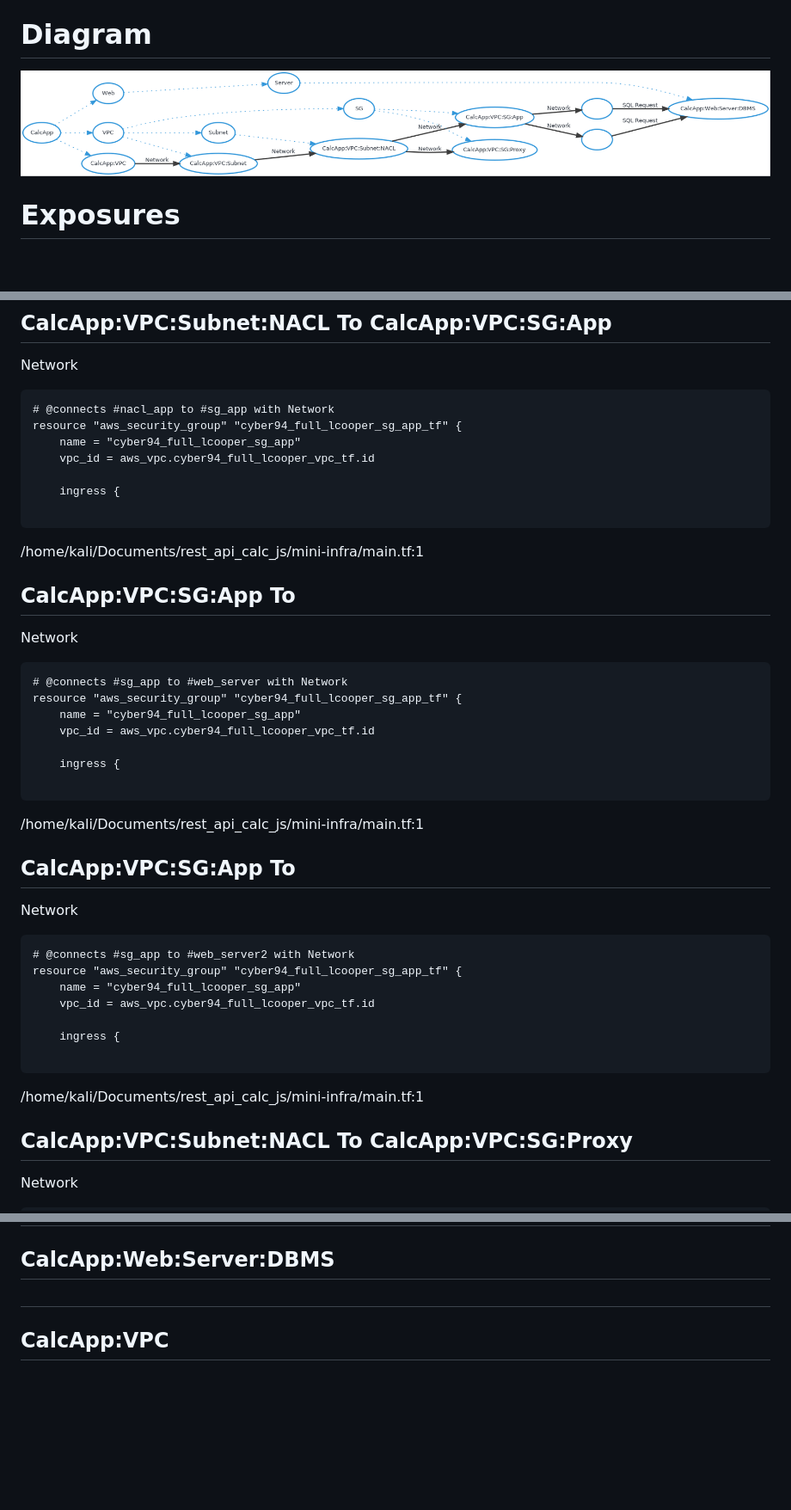
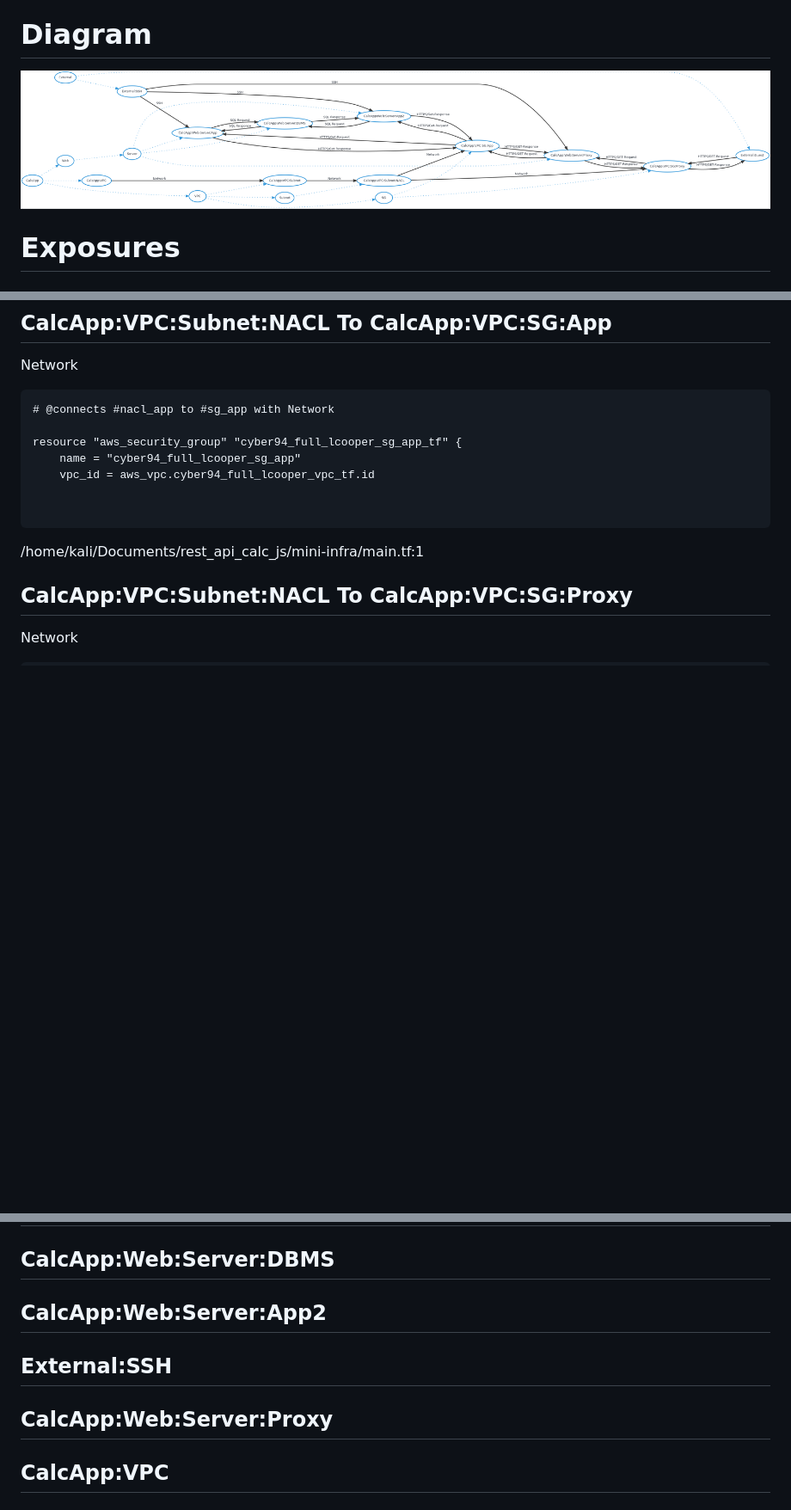
Before and after one commit to ItsSwixel/rest_api_calc_js, a Markdown page: ThreatModel.md, 3 parts joined by grey strips. Shown: that part at 86% size. Rendered like a GitHub page; pictures changed too: ThreatModel.md.png; blank space fills up the shorter version.

Commit message:
Updated threat model

````diff
--- a/ThreatModel.md
+++ b/ThreatModel.md
@@ -72,39 +142,11 @@ Network
 
 ```
 # @connects #nacl_app to #sg_app with Network
+
 resource "aws_security_group" "cyber94_full_lcooper_sg_app_tf" {
     name = "cyber94_full_lcooper_sg_app"
     vpc_id = aws_vpc.cyber94_full_lcooper_vpc_tf.id
 
-    ingress {
-
-```
-/home/kali/Documents/rest_api_calc_js/mini-infra/main.tf:1
-
-## CalcApp:VPC:SG:App To
-Network
-
-```
-# @connects #sg_app to #web_server with Network
-resource "aws_security_group" "cyber94_full_lcooper_sg_app_tf" {
-    name = "cyber94_full_lcooper_sg_app"
-    vpc_id = aws_vpc.cyber94_full_lcooper_vpc_tf.id
-
-    ingress {
-
-```
-/home/kali/Documents/rest_api_calc_js/mini-infra/main.tf:1
-
-## CalcApp:VPC:SG:App To
-Network
-
-```
-# @connects #sg_app to #web_server2 with Network
-resource "aws_security_group" "cyber94_full_lcooper_sg_app_tf" {
-    name = "cyber94_full_lcooper_sg_app"
-    vpc_id = aws_vpc.cyber94_full_lcooper_vpc_tf.id
-
-    ingress {
 
 ```
 /home/kali/Documents/rest_api_calc_js/mini-infra/main.tf:1
@@ -144,7 +326,11 @@ resource "aws_network_acl" "cyber94_full_lcooper_nacl_app_tf" {
 
 ## CalcApp:Web:Server:DBMS
 
-##
+## CalcApp:Web:Server:App2
+
+## External:SSH
+
+## CalcApp:Web:Server:Proxy
 
 ## CalcApp:VPC
 
````
Also changed, not shown: other parts of ThreatModel.md (+215 -3 lines), 2 other files.
